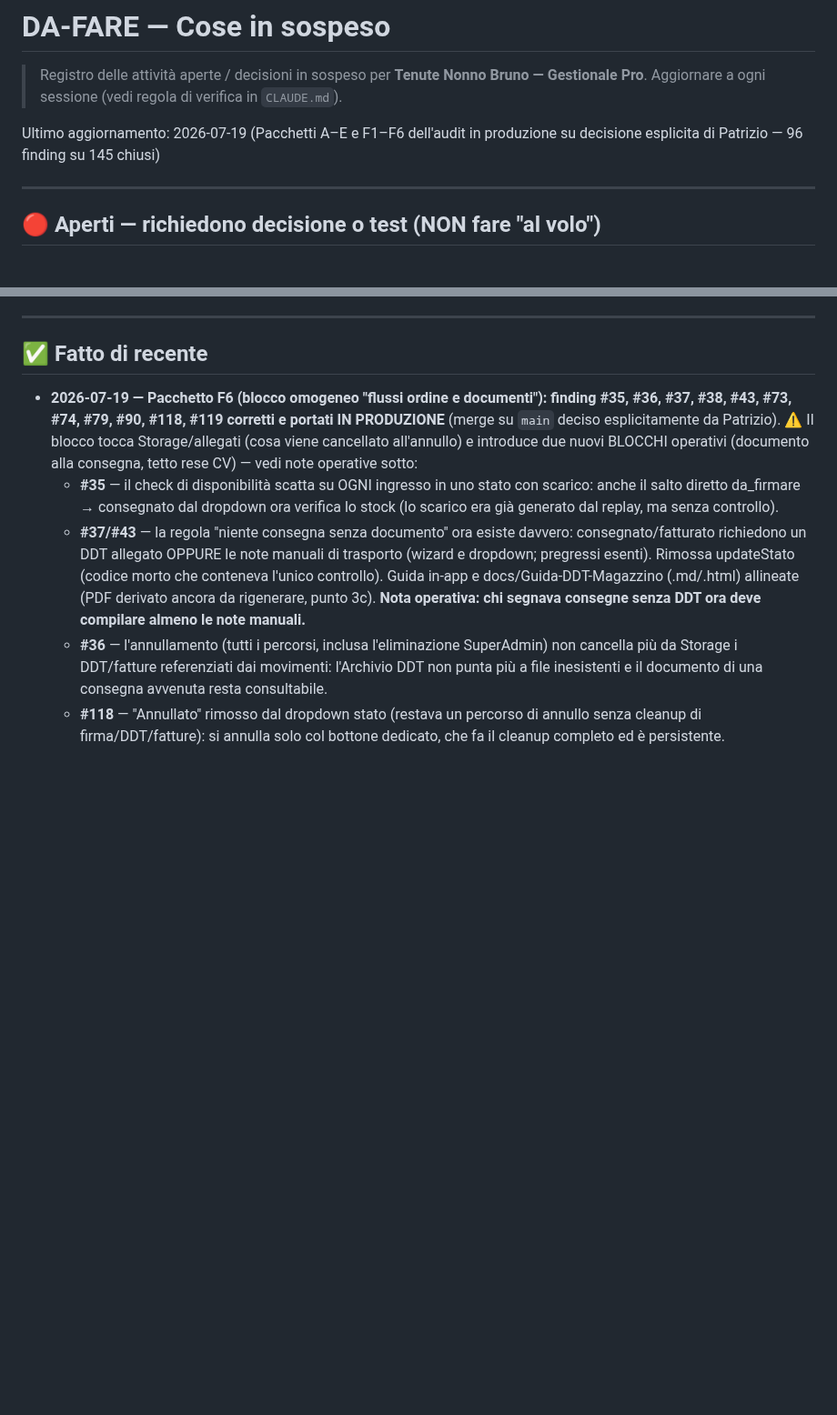
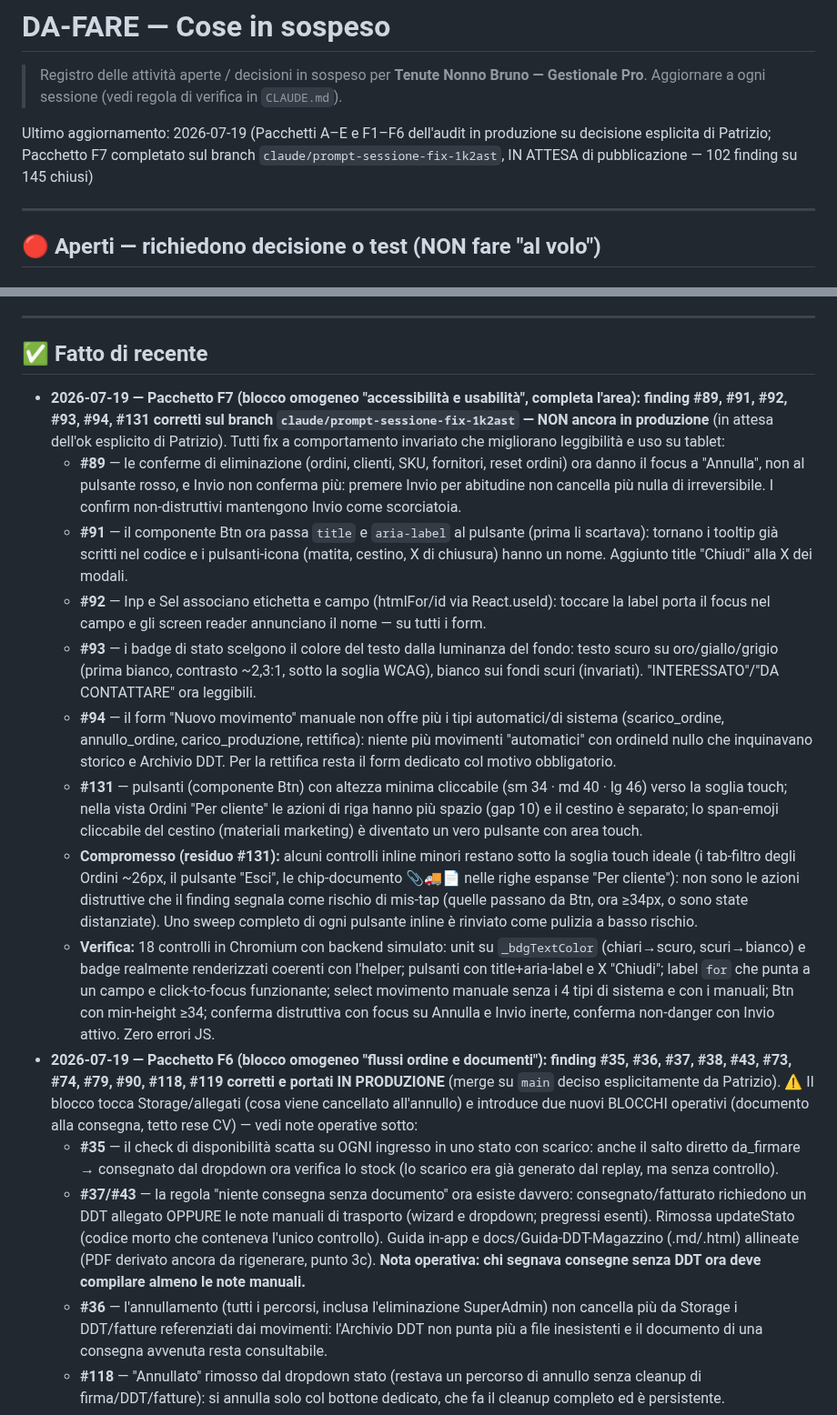
Before and after one commit to pdonnini-pixel/Tenute-Nonno-Bruno, a Markdown page: DA-FARE.md, 2 parts joined by grey strips. Shown at 91% size. GitHub-like rendering; blank space fills up the shorter version.

Commit message:
DA-FARE aggiornato: Pacchetto F7 completato sul branch (6 finding accessibilità/usabilità)
Co-Authored-By: Claude Fable 5 <noreply@anthropic.com>
Claude-Session: https://claude.ai/code/session_019es2xPEfTNYnakyyjdauDH

```diff
--- a/DA-FARE.md
+++ b/DA-FARE.md
@@ -3,7 +3,7 @@
 > Registro delle attività aperte / decisioni in sospeso per **Tenute Nonno Bruno — Gestionale Pro**.
 > Aggiornare a ogni sessione (vedi regola di verifica in `CLAUDE.md`).
 
-Ultimo aggiornamento: 2026-07-19 (Pacchetti A–E e F1–F6 dell'audit in produzione su decisione esplicita di Patrizio — 96 finding su 145 chiusi)
+Ultimo aggiornamento: 2026-07-19 (Pacchetti A–E e F1–F6 dell'audit in produzione su decisione esplicita di Patrizio; Pacchetto F7 completato sul branch `claude/prompt-sessione-fix-1k2ast`, IN ATTESA di pubblicazione — 102 finding su 145 chiusi)
 
 ---
 
@@ -57,6 +57,15 @@ Ultimo aggiornamento: 2026-07-19 (Pacchetti A–E e F1–F6 dell'audit in produz
 ---
 
 ## ✅ Fatto di recente
+- **2026-07-19 — Pacchetto F7 (blocco omogeneo "accessibilità e usabilità", completa l'area): finding #89, #91, #92, #93, #94, #131 corretti sul branch `claude/prompt-sessione-fix-1k2ast` — NON ancora in produzione** (in attesa dell'ok esplicito di Patrizio). Tutti fix a comportamento invariato che migliorano leggibilità e uso su tablet:
+  - **#89** — le conferme di eliminazione (ordini, clienti, SKU, fornitori, reset ordini) ora danno il focus a "Annulla", non al pulsante rosso, e Invio non conferma più: premere Invio per abitudine non cancella più nulla di irreversibile. I confirm non-distruttivi mantengono Invio come scorciatoia.
+  - **#91** — il componente Btn ora passa `title` e `aria-label` al pulsante (prima li scartava): tornano i tooltip già scritti nel codice e i pulsanti-icona (matita, cestino, X di chiusura) hanno un nome. Aggiunto title "Chiudi" alla X dei modali.
+  - **#92** — Inp e Sel associano etichetta e campo (htmlFor/id via React.useId): toccare la label porta il focus nel campo e gli screen reader annunciano il nome — su tutti i form.
+  - **#93** — i badge di stato scelgono il colore del testo dalla luminanza del fondo: testo scuro su oro/giallo/grigio (prima bianco, contrasto ~2,3:1, sotto la soglia WCAG), bianco sui fondi scuri (invariati). "INTERESSATO"/"DA CONTATTARE" ora leggibili.
+  - **#94** — il form "Nuovo movimento" manuale non offre più i tipi automatici/di sistema (scarico_ordine, annullo_ordine, carico_produzione, rettifica): niente più movimenti "automatici" con ordineId nullo che inquinavano storico e Archivio DDT. Per la rettifica resta il form dedicato col motivo obbligatorio.
+  - **#131** — pulsanti (componente Btn) con altezza minima cliccabile (sm 34 · md 40 · lg 46) verso la soglia touch; nella vista Ordini "Per cliente" le azioni di riga hanno più spazio (gap 10) e il cestino è separato; lo span-emoji cliccabile del cestino (materiali marketing) è diventato un vero pulsante con area touch.
+  - **Compromesso (residuo #131):** alcuni controlli inline minori restano sotto la soglia touch ideale (i tab-filtro degli Ordini ~26px, il pulsante "Esci", le chip-documento 📎🚚📄 nelle righe espanse "Per cliente"): non sono le azioni distruttive che il finding segnala come rischio di mis-tap (quelle passano da Btn, ora ≥34px, o sono state distanziate). Uno sweep completo di ogni pulsante inline è rinviato come pulizia a basso rischio.
+  - **Verifica:** 18 controlli in Chromium con backend simulato: unit su `_bdgTextColor` (chiari→scuro, scuri→bianco) e badge realmente renderizzati coerenti con l'helper; pulsanti con title+aria-label e X "Chiudi"; label `for` che punta a un campo e click-to-focus funzionante; select movimento manuale senza i 4 tipi di sistema e con i manuali; Btn con min-height ≥34; conferma distruttiva con focus su Annulla e Invio inerte, conferma non-danger con Invio attivo. Zero errori JS.
 - **2026-07-19 — Pacchetto F6 (blocco omogeneo "flussi ordine e documenti"): finding #35, #36, #37, #38, #43, #73, #74, #79, #90, #118, #119 corretti e portati IN PRODUZIONE** (merge su `main` deciso esplicitamente da Patrizio). ⚠️ Il blocco tocca Storage/allegati (cosa viene cancellato all'annullo) e introduce due nuovi BLOCCHI operativi (documento alla consegna, tetto rese CV) — vedi note operative sotto:
   - **#35** — il check di disponibilità scatta su OGNI ingresso in uno stato con scarico: anche il salto diretto da_firmare → consegnato dal dropdown ora verifica lo stock (lo scarico era già generato dal replay, ma senza controllo).
   - **#37/#43** — la regola "niente consegna senza documento" ora esiste davvero: consegnato/fatturato richiedono un DDT allegato OPPURE le note manuali di trasporto (wizard e dropdown; pregressi esenti). Rimossa updateStato (codice morto che conteneva l'unico controllo). Guida in-app e docs/Guida-DDT-Magazzino (.md/.html) allineate (PDF derivato ancora da rigenerare, punto 3c). **Nota operativa: chi segnava consegne senza DDT ora deve compilare almeno le note manuali.**
```
